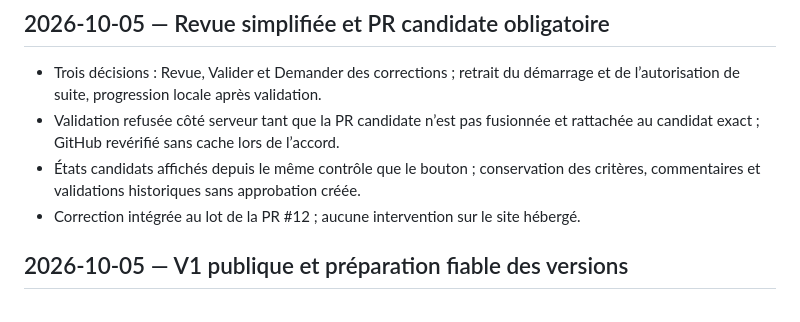
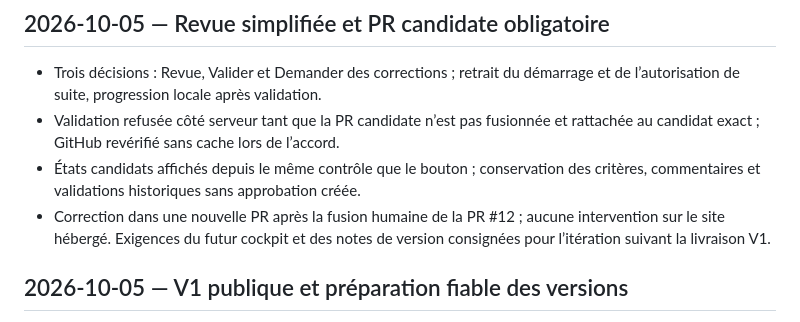
Before and after one commit to jpdandin44/TC_Longages, a Markdown page: changelog.md, the part around the change. GitHub-like rendering.

```diff
--- a/changelog.md
+++ b/changelog.md
@@ -22,7 +22,9 @@ tags:
   et rattachée au candidat exact ; GitHub revérifié sans cache lors de l’accord.
 - États candidats affichés depuis le même contrôle que le bouton ; conservation
   des critères, commentaires et validations historiques sans approbation créée.
-- Correction intégrée au lot de la PR #12 ; aucune intervention sur le site hébergé.
+- Correction dans une nouvelle PR après la fusion humaine de la PR #12 ; aucune
+  intervention sur le site hébergé. Exigences du futur cockpit et des notes de
+  version consignées pour l’itération suivant la livraison V1.
 
 ## 2026-10-05 — V1 publique et préparation fiable des versions
 
```
Also changed, not shown: docs/point-session.md (+6 -2 lines), roadmap.md (+20 -0 lines).
